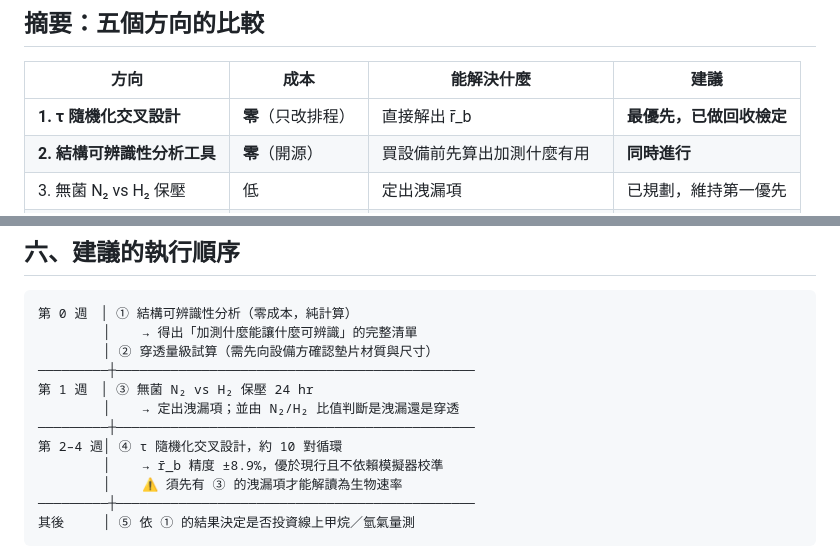
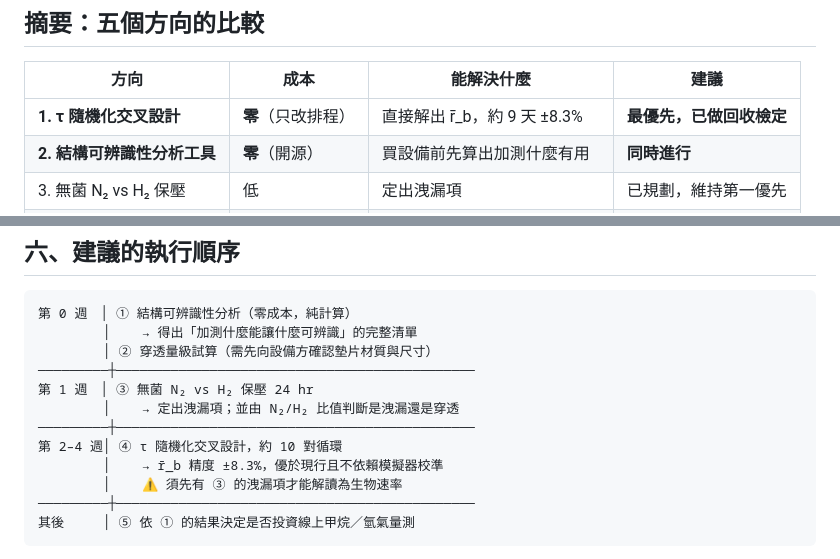
Before and after one commit to Yutou0601/Bioreactor-Edge-AI, a Markdown page: docs/reports/推進方向評估_2026-09-23.md, 2 parts joined by grey strips. Drawn GitHub-style.

```diff
--- a/docs/reports/推進方向評估_2026-09-23.md
+++ b/docs/reports/推進方向評估_2026-09-23.md
@@ -13,7 +13,7 @@
 
 | 方向 | 成本 | 能解決什麼 | 建議 |
 |---|---|---|---|
-| **1. τ 隨機化交叉設計** | **零**（只改排程） | 直接解出 r̄_b | **最優先，已做回收檢定** |
+| **1. τ 隨機化交叉設計** | **零**（只改排程） | 直接解出 r̄_b，約 9 天 ±8.3% | **最優先，已做回收檢定** |
 | **2. 結構可辨識性分析工具** | **零**（開源） | 買設備前先算出加測什麼有用 | **同時進行** |
 | 3. 無菌 N₂ vs H₂ 保壓 | 低 | 定出洩漏項 | 已規劃，維持第一優先 |
 | 4. 提高甲烷量測頻率 | 中 | 生物專屬通道，現每 11 天一筆 | 次之 |
@@ -228,7 +235,7 @@ k 與 A 都是單一循環就能可靠估計的量。**簡併被打開了。**
 　　　　　│    → 定出洩漏項；並由 N₂/H₂ 比值判斷是洩漏還是穿透
 ─────────┼──────────────────────────────────────────────
 第 2–4 週│ ④ τ 隨機化交叉設計，約 10 對循環
-　　　　　│    → r̄_b 精度 ±8.9%，優於現行且不依賴模擬器校準
+　　　　　│    → r̄_b 精度 ±8.3%，優於現行且不依賴模擬器校準
 　　　　　│    ⚠ 須先有 ③ 的洩漏項才能解讀為生物速率
 ─────────┼──────────────────────────────────────────────
 其後　　　│ ⑤ 依 ① 的結果決定是否投資線上甲烷／氫氣量測
```
Also changed, not shown: other parts of docs/reports/推進方向評估_2026-09-23.md (+15 -8 lines), docs/analysis_charts_3batch/fig46_tau_crossover.png (added), 1 other file.
